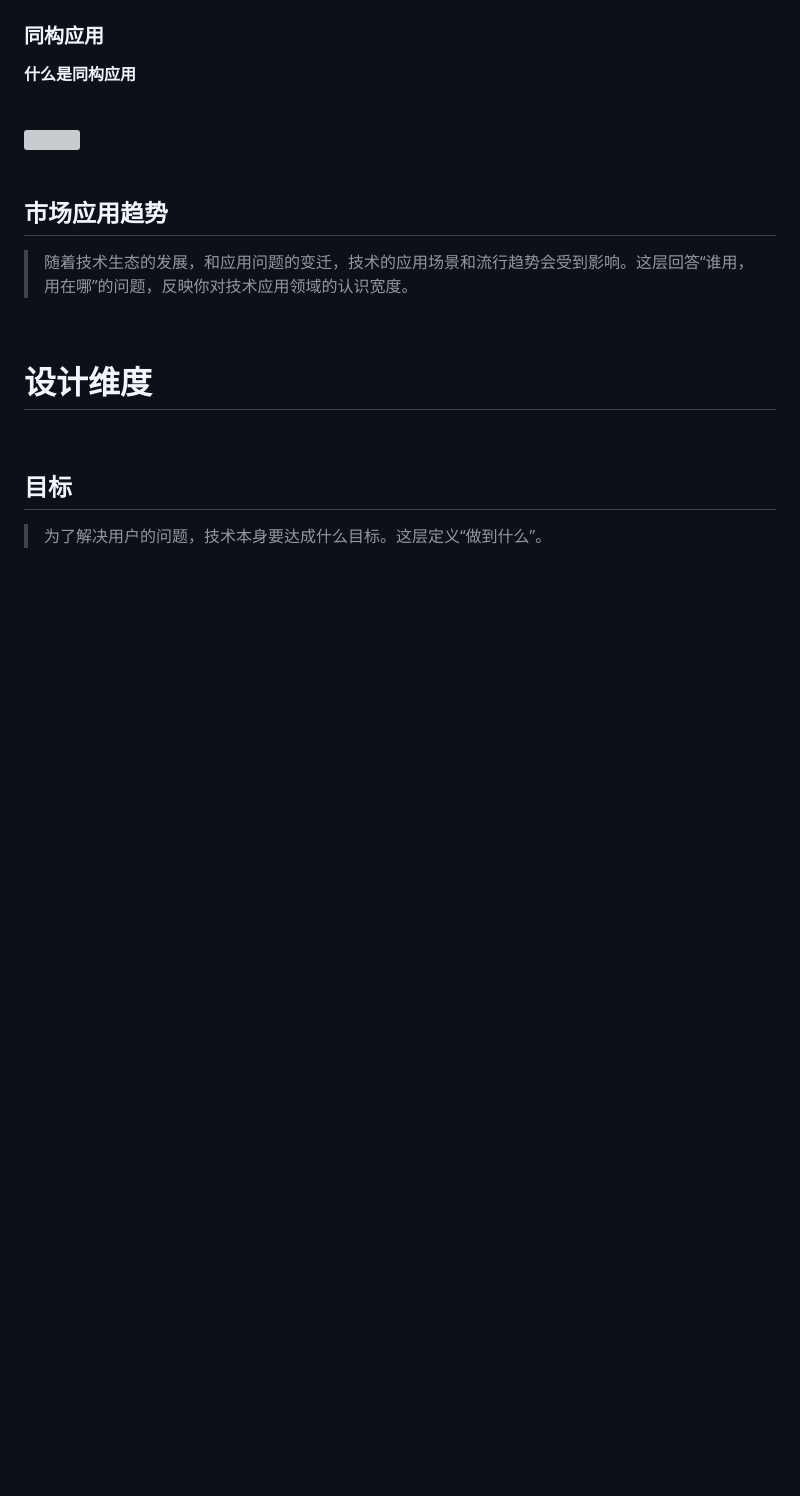
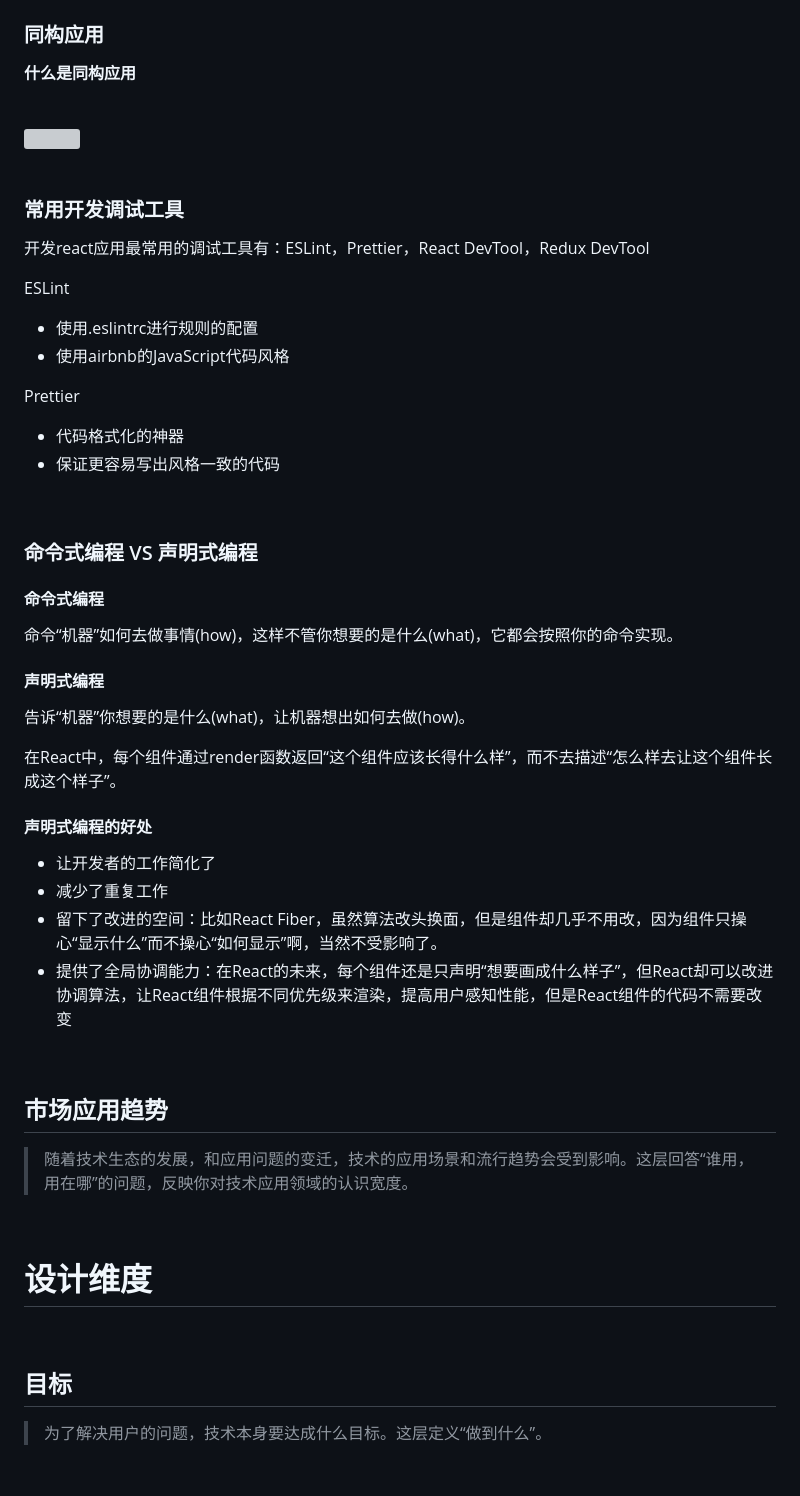
Before and after one commit to jiangxia/FE-Knowledge, a Markdown page: posts/5-其他/react学习笔记.md, the part around the change printed below. Rendered like a GitHub page; blank space fills up the shorter version; grey boxes are pictures that could not be loaded.

```diff
--- a/posts/5-其他/react学习笔记.md
+++ b/posts/5-其他/react学习笔记.md
@@ -370,7 +404,43 @@ render中使用到的函数，最好都在constructor中使用bind进行绑定
 
 <br/>
 
+### 常用开发调试工具
+
+开发react应用最常用的调试工具有：ESLint，Prettier，React DevTool，Redux DevTool
+
+ESLint
+- 使用.eslintrc进行规则的配置
+- 使用airbnb的JavaScript代码风格
+
+Prettier
+- 代码格式化的神器
+- 保证更容易写出风格一致的代码
+
+<br/>
+
+### 命令式编程 VS 声明式编程
+
+#### 命令式编程
+
+命令“机器”如何去做事情(how)，这样不管你想要的是什么(what)，它都会按照你的命令实现。
+
+#### 声明式编程
+
+告诉“机器”你想要的是什么(what)，让机器想出如何去做(how)。
+
+在React中，每个组件通过render函数返回“这个组件应该长得什么样”，而不去描述“怎么样去让这个组件长成这个样子”。
+
+#### 声明式编程的好处
+
+- 让开发者的工作简化了
+- 减少了重复工作
+- 留下了改进的空间：比如React Fiber，虽然算法改头换面，但是组件却几乎不用改，因为组件只操心“显示什么”而不操心“如何显示”啊，当然不受影响了。
+- 提供了全局协调能力：在React的未来，每个组件还是只声明“想要画成什么样子”，但React却可以改进协调算法，让React组件根据不同优先级来渲染，提高用户感知性能，但是React组件的代码不需要改变
+
+<br/>
+
 ## 市场应用趋势
+
 > 随着技术生态的发展，和应用问题的变迁，技术的应用场景和流行趋势会受到影响。这层回答“谁用，用在哪”的问题，反映你对技术应用领域的认识宽度。
 
 <br/>
```
Also changed, not shown: other parts of posts/5-其他/react学习笔记.md (+76 -5 lines), posts/5-其他/数据管理学习笔记.md (+6 -1 lines), images/160.jpg (added), images/161.jpg (added).
